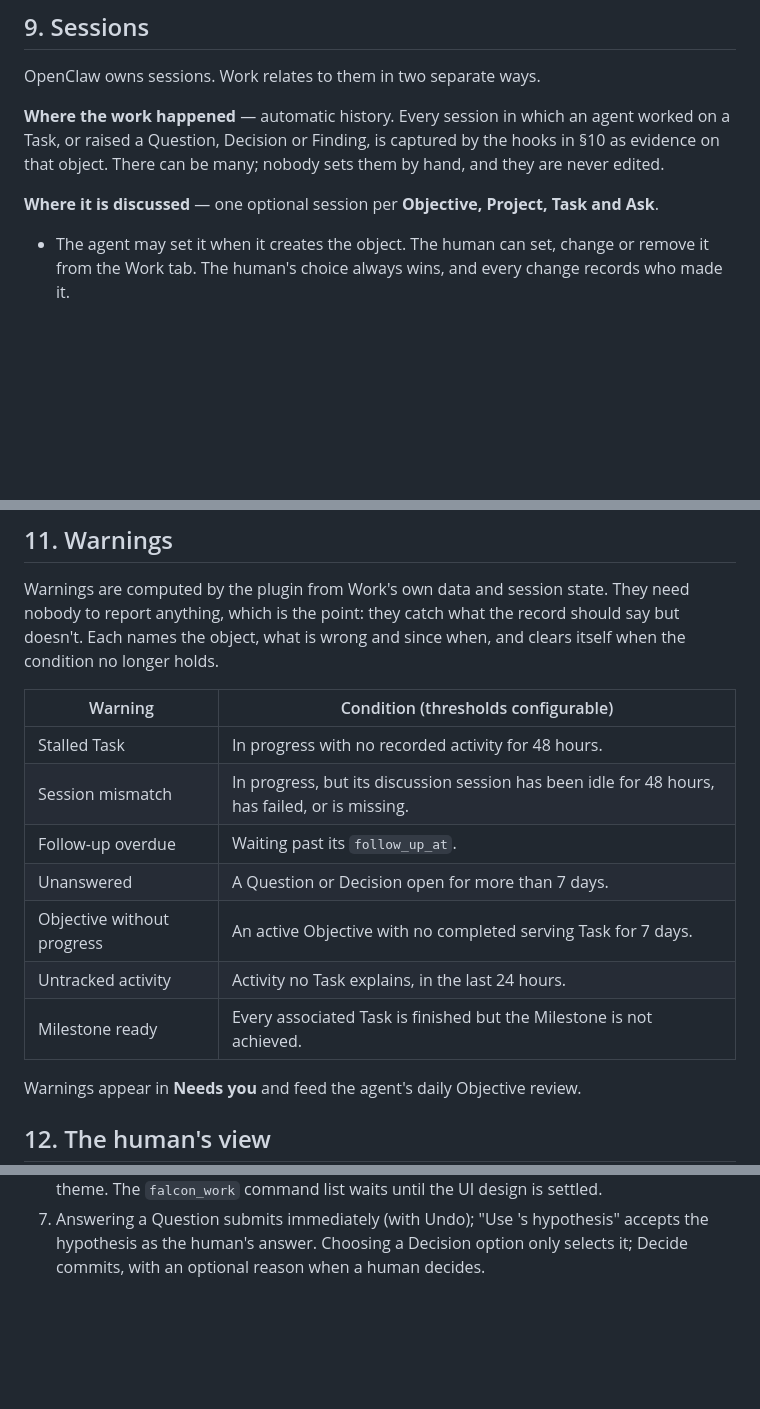
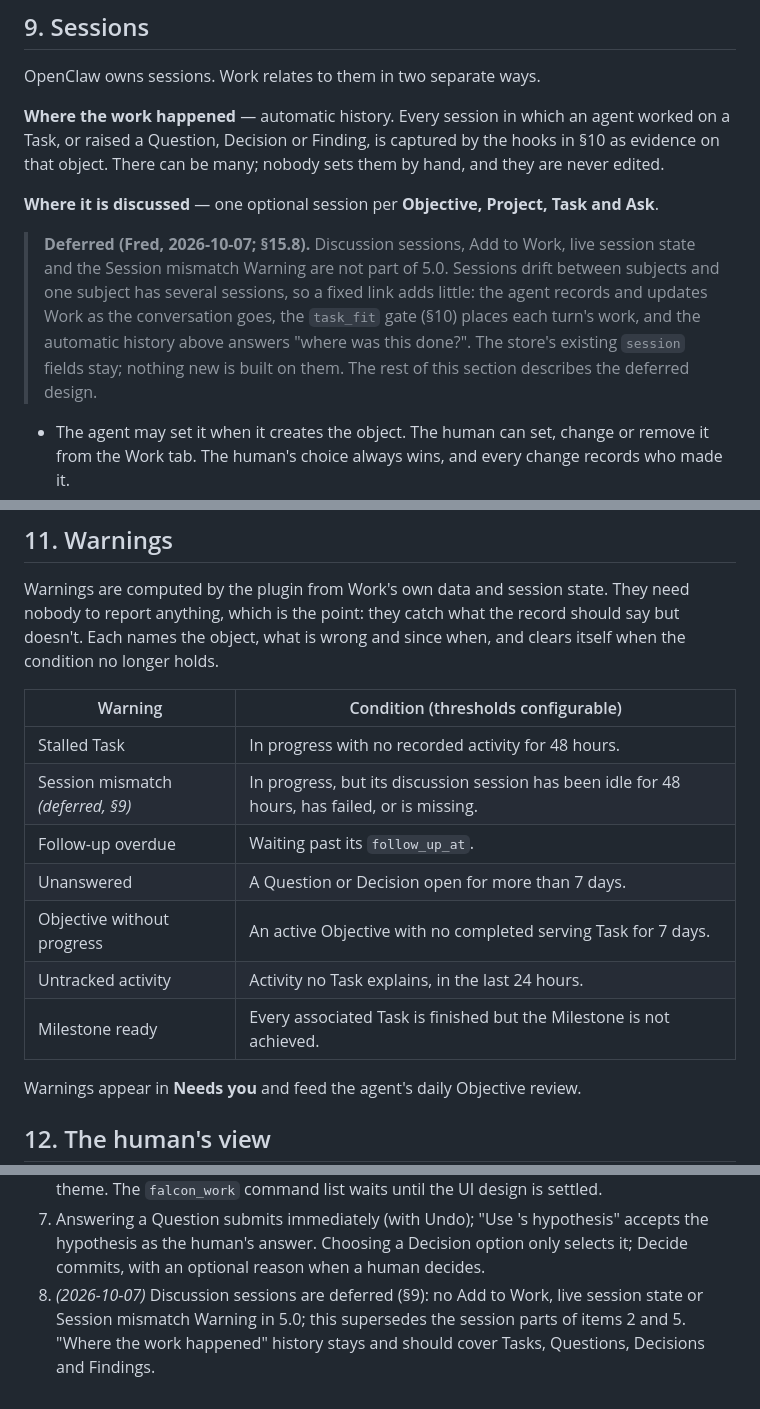
Before and after one commit to fdsouvenir/falcon-suite, a Markdown page: docs/work-spec.md, 3 parts joined by grey strips. Rendered like a GitHub page; blank space fills up the shorter version.

Commit message:
docs(work): defer discussion sessions and Add to Work (Fred, 2026-10-07)

```diff
--- a/docs/work-spec.md
+++ b/docs/work-spec.md
@@ -215,6 +215,13 @@ object. There can be many; nobody sets them by hand, and they are never edited.
 
 **Where it is discussed** — one optional session per **Objective, Project, Task and Ask**.
 
+> **Deferred (Fred, 2026-10-07; §15.8).** Discussion sessions, Add to Work, live session state and
+> the Session mismatch Warning are not part of 5.0. Sessions drift between subjects and one
+> subject has several sessions, so a fixed link adds little: the agent records and updates Work
+> as the conversation goes, the `task_fit` gate (§10) places each turn's work, and the automatic
+> history above answers "where was this done?". The store's existing `session` fields stay;
+> nothing new is built on them. The rest of this section describes the deferred design.
+
 - The agent may set it when it creates the object. The human can set, change or remove it from the
   Work tab. The human's choice always wins, and every change records who made it.
 - What it means: an Objective's daily review is posted there; a Project or Task is worked and
@@ -274,15 +281,15 @@ report anything, which is the point: they catch what the record should say but d
 names the object, what is wrong and since when, and clears itself when the condition no longer
 holds.
 
-| Warning                    | Condition (thresholds configurable)                                                            |
-| -------------------------- | ---------------------------------------------------------------------------------------------- |
-| Stalled Task               | In progress with no recorded activity for 48 hours.                                            |
-| Session mismatch           | In progress, but its discussion session has been idle for 48 hours, has failed, or is missing. |
-| Follow-up overdue          | Waiting past its `follow_up_at`.                                                               |
-| Unanswered                 | A Question or Decision open for more than 7 days.                                              |
-| Objective without progress | An active Objective with no completed serving Task for 7 days.                                 |
-| Untracked activity         | Activity no Task explains, in the last 24 hours.                                               |
-| Milestone ready            | Every associated Task is finished but the Milestone is not achieved.                           |
+| Warning                           | Condition (thresholds configurable)                                                            |
+| --------------------------------- | ---------------------------------------------------------------------------------------------- |
+| Stalled Task                      | In progress with no recorded activity for 48 hours.                                            |
+| Session mismatch _(deferred, §9)_ | In progress, but its discussion session has been idle for 48 hours, has failed, or is missing. |
+| Follow-up overdue                 | Waiting past its `follow_up_at`.                                                               |
+| Unanswered                        | A Question or Decision open for more than 7 days.                                              |
+| Objective without progress        | An active Objective with no completed serving Task for 7 days.                                 |
+| Untracked activity                | Activity no Task explains, in the last 24 hours.                                               |
+| Milestone ready                   | Every associated Task is finished but the Milestone is not achieved.                           |
 
 Warnings appear in **Needs you** and feed the agent's daily Objective review.
 
@@ -373,3 +380,6 @@ transcripts (OpenClaw owns sessions; Work links to them) · runtime permission e
 7. Answering a Question submits immediately (with Undo); "Use <agent>'s hypothesis" accepts the
    hypothesis as the human's answer. Choosing a Decision option only selects it; Decide commits,
    with an optional reason when a human decides.
+8. _(2026-10-07)_ Discussion sessions are deferred (§9): no Add to Work, live session state or
+   Session mismatch Warning in 5.0; this supersedes the session parts of items 2 and 5. "Where the
+   work happened" history stays and should cover Tasks, Questions, Decisions and Findings.
```
